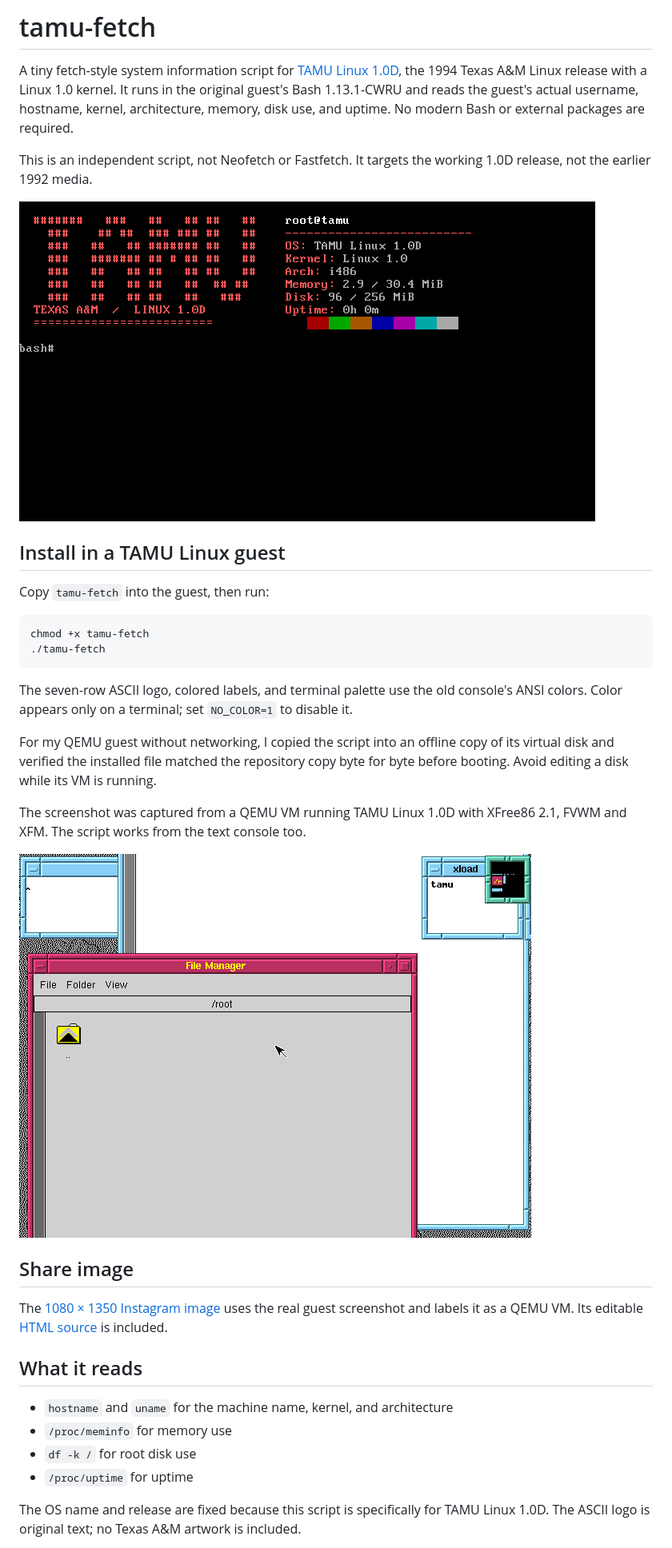
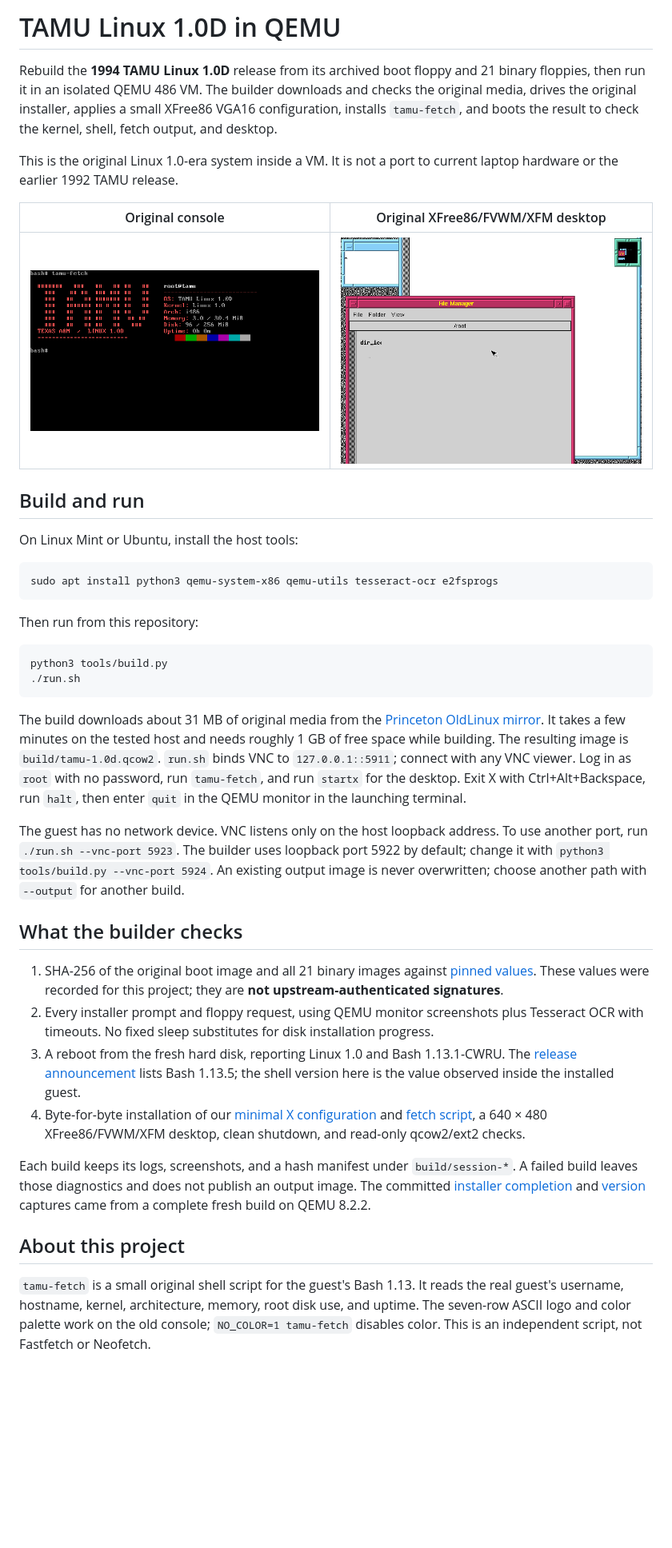
Before and after one commit to clmoon2/tamu-linux-revival, a Markdown page: README.md, the part around one of its changes. Shown at 80% size. Drawn GitHub-style; pictures changed too: screenshots/tamu-desktop.png, screenshots/tamu-fetch.png; blank space fills up the shorter version.

Commit message:
Add reproducible TAMU Linux 1.0D QEMU rebuild

````diff
--- a/README.md
+++ b/README.md
@@ -1,38 +1,42 @@
-# tamu-fetch
+# TAMU Linux 1.0D in QEMU
 
-A tiny fetch-style system information script for [TAMU Linux 1.0D](https://mirror.math.princeton.edu/pub/oldlinux/Linux.old/distributions/TAMU/TAMU-1.0D/), the 1994 Texas A&M Linux release with a Linux 1.0 kernel. It runs in the original guest's Bash 1.13.1-CWRU and reads the guest's actual username, hostname, kernel, architecture, memory, disk use, and uptime. No modern Bash or external packages are required.
+Rebuild the **1994 TAMU Linux 1.0D** release from its archived boot floppy and 21 binary floppies, then run it in an isolated QEMU 486 VM. The builder downloads and checks the original media, drives the original installer, applies a small XFree86 VGA16 configuration, installs `tamu-fetch`, and boots the result to check the kernel, shell, fetch output, and desktop.
 
-This is an independent script, not Neofetch or Fastfetch. It targets the working 1.0D release, not the earlier 1992 media.
+This is the original Linux 1.0-era system inside a VM. It is not a port to current laptop hardware or the earlier 1992 TAMU release.
 
-![tamu-fetch in the TAMU Linux VM](screenshots/tamu-fetch.png)
+| Original console | Original XFree86/FVWM/XFM desktop |
+| --- | --- |
+| ![TAMU Linux 1.0D running tamu-fetch](screenshots/tamu-fetch.png) | ![TAMU Linux 1.0D desktop in QEMU](screenshots/tamu-desktop.png) |
 
-## Install in a TAMU Linux guest
+## Build and run
 
-Copy `tamu-fetch` into the guest, then run:
+On Linux Mint or Ubuntu, install the host tools:
 
 ```sh
-chmod +x tamu-fetch
-./tamu-fetch
+sudo apt install python3 qemu-system-x86 qemu-utils tesseract-ocr e2fsprogs
 ```
 
-The seven-row ASCII logo, colored labels, and terminal palette use the old console's ANSI colors. Color appears only on a terminal; set `NO_COLOR=1` to disable it.
+Then run from this repository:
 
-For my QEMU guest without networking, I copied the script into an offline copy of its virtual disk and verified the installed file matched the repository copy byte for byte before booting. Avoid editing a disk while its VM is running.
+```sh
+python3 tools/build.py
+./run.sh
+```
 
-The screenshot was captured from a QEMU VM running TAMU Linux 1.0D with XFree86 2.1, FVWM and XFM. The script works from the text console too.
+The build downloads about 31 MB of original media from the [Princeton OldLinux mirror](https://mirror.math.princeton.edu/pub/oldlinux/Linux.old/distributions/TAMU/TAMU-1.0D/bin/3inch/). It takes a few minutes on the tested host and needs roughly 1 GB of free space while building. The resulting image is `build/tamu-1.0d.qcow2`. `run.sh` binds VNC to `127.0.0.1::5911`; connect with any VNC viewer. Log in as `root` with no password, run `tamu-fetch`, and run `startx` for the desktop. Exit X with Ctrl+Alt+Backspace, run `halt`, then enter `quit` in the QEMU monitor in the launching terminal.
 
-![TAMU Linux 1.0D desktop in QEMU](screenshots/tamu-desktop.png)
+The guest has no network device. VNC listens only on the host loopback address. To use another port, run `./run.sh --vnc-port 5923`. The builder uses loopback port 5922 by default; change it with `python3 tools/build.py --vnc-port 5924`. An existing output image is never overwritten; choose another path with `--output` for another build.
 
-## Share image
+## What the builder checks
 
-The [1080 × 1350 Instagram image](social/instagram-post.png) uses the real guest screenshot and labels it as a QEMU VM. Its editable [HTML source](social/instagram-post.html) is included.
+1. SHA-256 of the original boot image and all 21 binary images against [pinned values](checksums/sha256.txt). These values were recorded for this project; they are **not upstream-authenticated signatures**.
+2. Every installer prompt and floppy request, using QEMU monitor screenshots plus Tesseract OCR with timeouts. No fixed sleep substitutes for disk installation progress.
+3. A reboot from the fresh hard disk, reporting Linux 1.0 and Bash 1.13.1-CWRU. The [release announcement](https://mirror.math.princeton.edu/pub/oldlinux/Linux.old/distributions/TAMU/TAMU-1.0D/ANNOUNCE) lists Bash 1.13.5; the shell version here is the value observed inside the installed guest.
+4. Byte-for-byte installation of our [minimal X configuration](config/Xconfig.tamu) and [fetch script](tamu-fetch), a 640 × 480 XFree86/FVWM/XFM desktop, clean shutdown, and read-only qcow2/ext2 checks.
 
-## What it reads
+Each build keeps its logs, screenshots, and a hash manifest under `build/session-*`. A failed build leaves those diagnostics and does not publish an output image. The committed [installer completion](screenshots/installer-complete.png) and [version](screenshots/version.png) captures came from a complete fresh build on QEMU 8.2.2.
 
-- `hostname` and `uname` for the machine name, kernel, and architecture
-- `/proc/meminfo` for memory use
-- `df -k /` for root disk use
-- `/proc/uptime` for uptime
+## About this project
 
-The OS name and release are fixed because this script is specifically for TAMU Linux 1.0D. The ASCII logo is original text; no Texas A&M artwork is included.
+`tamu-fetch` is a small original shell script for the guest's Bash 1.13. It reads the real guest's username, hostname, kernel, architecture, memory, root disk use, and uptime. The seven-row ASCII logo and color palette work on the old console; `NO_COLOR=1 tamu-fetch` disables color. This is an independent script, not Fastfetch or Neofetch.
 
````
Also changed, not shown: other parts of README.md (+2 -2 lines), CONTRIBUTING.md (added, +17 -0 lines), docs/ARCHAEOLOGY.md (added, +43 -0 lines), screenshots/installer-complete.png (added), screenshots/version.png (added), social/instagram-post.png, 7 other files.
